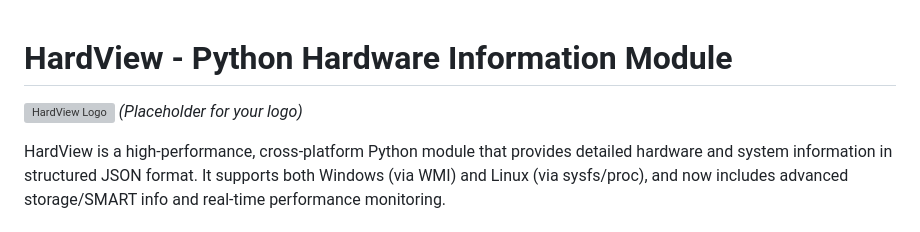
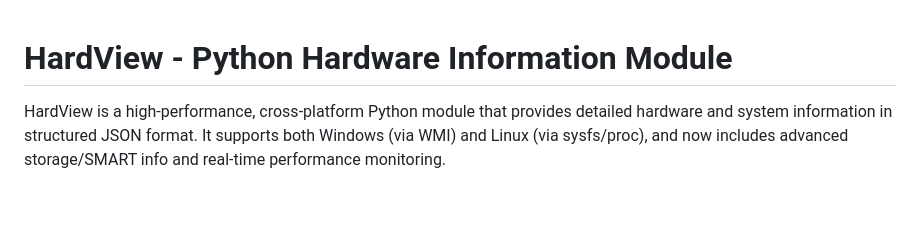
Before and after one commit to gafoo173/HardView, a Markdown page: README.MD, the part around the change. Drawn GitHub-style; blank space fills up the shorter version; grey boxes are pictures that could not be loaded.

```diff
--- a/README.MD
+++ b/README.MD
@@ -1,6 +1,6 @@
 # HardView - Python Hardware Information Module
 
-![HardView Logo](https://via.placeholder.com/150x50?text=HardView) *(Placeholder for your logo)*
+
 
 HardView is a high-performance, cross-platform Python module that provides detailed hardware and system information in structured JSON format. It supports both Windows (via WMI) and Linux (via sysfs/proc), and now includes advanced storage/SMART info and real-time performance monitoring.
 
```
